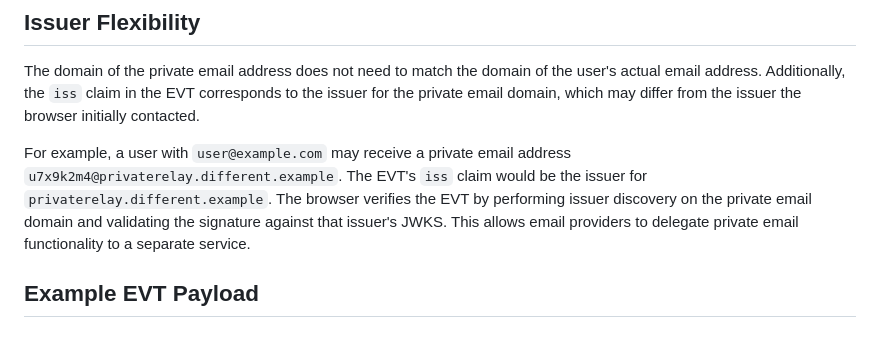
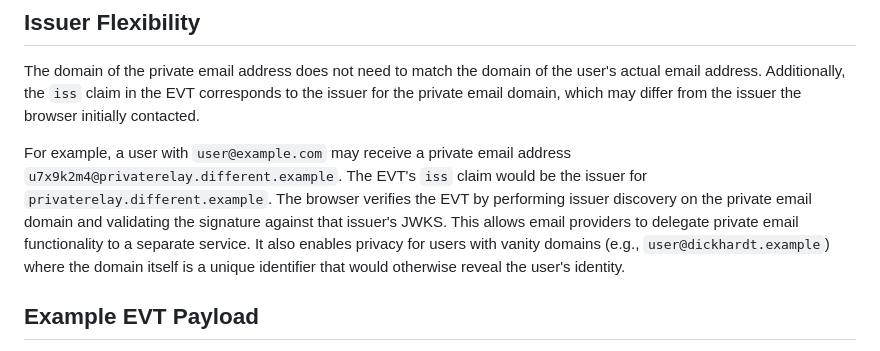
Before and after one commit to dickhardt/email-verification, a Markdown page: draft-hardt-email-verification.md, the part around the change. Rendered like a GitHub page.

Commit message:
Add vanity domain privacy rationale for delegated private email
Co-Authored-By: Claude Opus 4.5 <noreply@anthropic.com>

```diff
--- a/draft-hardt-email-verification.md
+++ b/draft-hardt-email-verification.md
@@ -705,7 +705,7 @@ Request to reuse a previously issued private email address:
 
 The domain of the private email address does not need to match the domain of the user's actual email address. Additionally, the `iss` claim in the EVT corresponds to the issuer for the private email domain, which may differ from the issuer the browser initially contacted.
 
-For example, a user with `user@example.com` may receive a private email address `u7x9k2m4@privaterelay.different.example`. The EVT's `iss` claim would be the issuer for `privaterelay.different.example`. The browser verifies the EVT by performing issuer discovery on the private email domain and validating the signature against that issuer's JWKS. This allows email providers to delegate private email functionality to a separate service.
+For example, a user with `user@example.com` may receive a private email address `u7x9k2m4@privaterelay.different.example`. The EVT's `iss` claim would be the issuer for `privaterelay.different.example`. The browser verifies the EVT by performing issuer discovery on the private email domain and validating the signature against that issuer's JWKS. This allows email providers to delegate private email functionality to a separate service. It also enables privacy for users with vanity domains (e.g., `user@dickhardt.example`) where the domain itself is a unique identifier that would otherwise reveal the user's identity.
 
 ## Example EVT Payload
 
```
